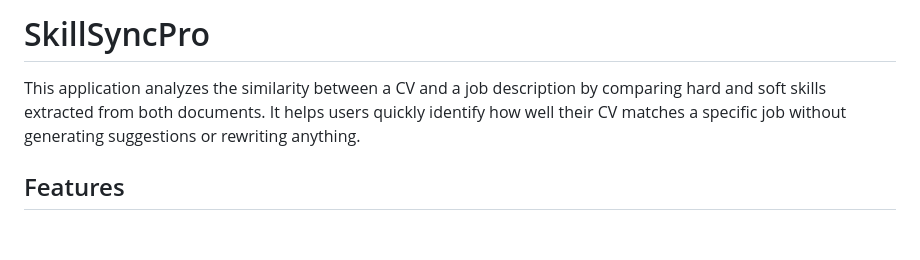
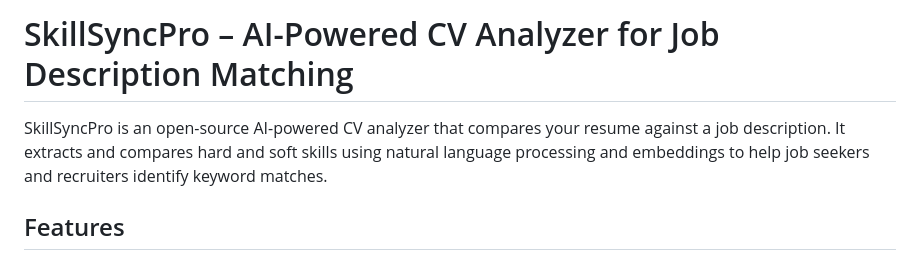
Before and after one commit to AMalek98/SkillSyncPro, a Markdown page: README.md, the part around the change. Drawn GitHub-style; blank space fills up the shorter version.

```diff
--- a/README.md
+++ b/README.md
@@ -1,6 +1,6 @@
-# SkillSyncPro
+# SkillSyncPro – AI-Powered CV Analyzer for Job Description Matching
 
-This application analyzes the similarity between a CV and a job description by comparing hard and soft skills extracted from both documents. It helps users quickly identify how well their CV matches a specific job without generating suggestions or rewriting anything.
+SkillSyncPro is an open-source AI-powered CV analyzer that compares your resume against a job description. It extracts and compares hard and soft skills using natural language processing and embeddings to help job seekers and recruiters identify keyword matches.
 
 ## Features
 
```
